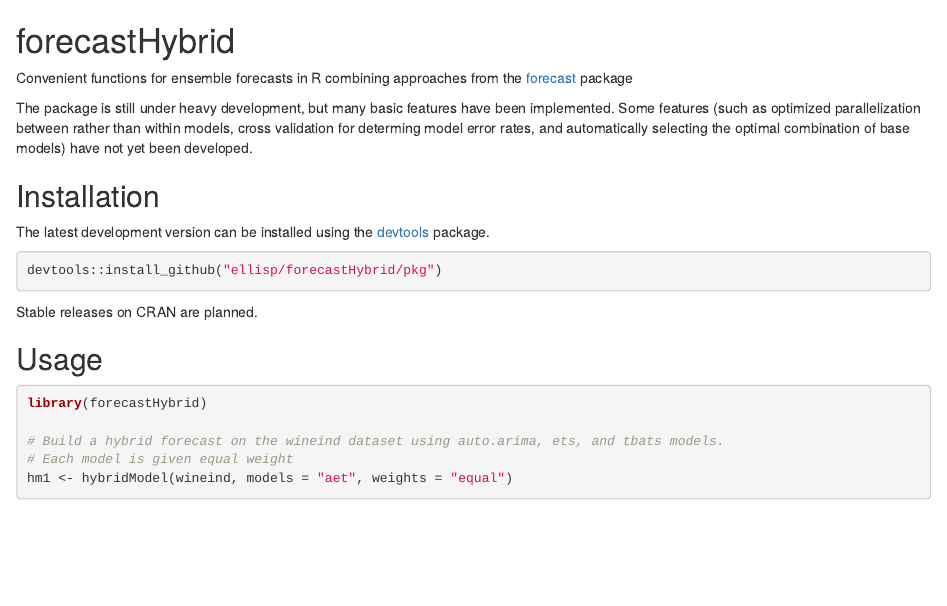
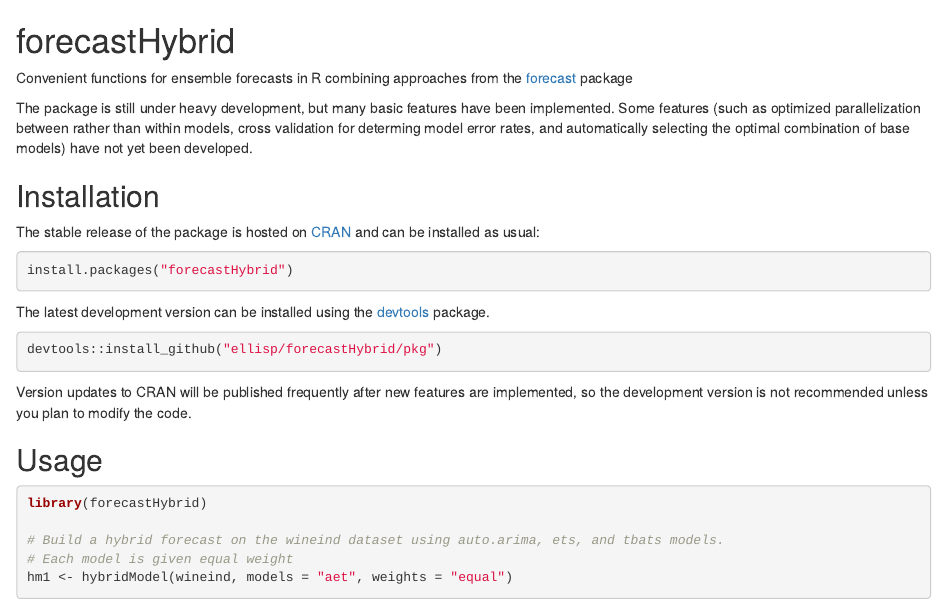
Before and after one commit to ellisp/forecastHybrid, an R Markdown document (README.Rmd): the page in a window 1100 px wide, from its top. Rendered offline with R 4.5, knitr and Pandoc, with nearby package versions; some code elsewhere in the file could not run offline; badge pictures from the web are left out.

Commit message:
Bring the .Rmd file up to date with the .md file

`````diff
--- a/README.Rmd
+++ b/README.Rmd
@@ -1,19 +1,27 @@
 [![Travis-CI Build Status](https://travis-ci.org/ellisp/forecastHybrid.svg?branch=master)](https://travis-ci.org/ellisp/forecastHybrid)
+[![Coverage Status](https://coveralls.io/repos/github/ellisp/forecastHybrid/badge.svg?branch=master)](https://coveralls.io/github/ellisp/forecastHybrid?branch=master)
+[![CRAN version](http://www.r-pkg.org/badges/version/forecastHybrid)](http://www.r-pkg.org/pkg/forecastHybrid)
+
 
 # forecastHybrid
 Convenient functions for ensemble forecasts in R combining approaches from the [forecast](https://github.com/robjhyndman/forecast) package
 
 The package is still under heavy development, but many basic features have been implemented. Some features (such as optimized parallelization between rather than within models, cross validation for determing model error rates, and automatically selecting the optimal combination of base models) have not yet been developed.
 
+
 ## Installation
+The stable release of the package is hosted on [CRAN](https://cran.r-project.org/web/packages/forecastHybrid/index.html) and can be installed as usual:
+````r
+install.packages("forecastHybrid")
+````
 
 The latest development version can be installed using the [devtools](https://cran.r-project.org/web/packages/devtools/index.html) package.
+
 
 ```{r eval = FALSE}
 devtools::install_github("ellisp/forecastHybrid/pkg")
 ```
-Stable releases on CRAN are planned.
-
+Version updates to CRAN will be published frequently after new features are implemented, so the development version is not recommended unless you plan to modify the code.
 
 ## Usage
 
`````
Also changed, not shown: README.md, figure/unnamed-chunk-2-1.png, figure/unnamed-chunk-2-2.png.
